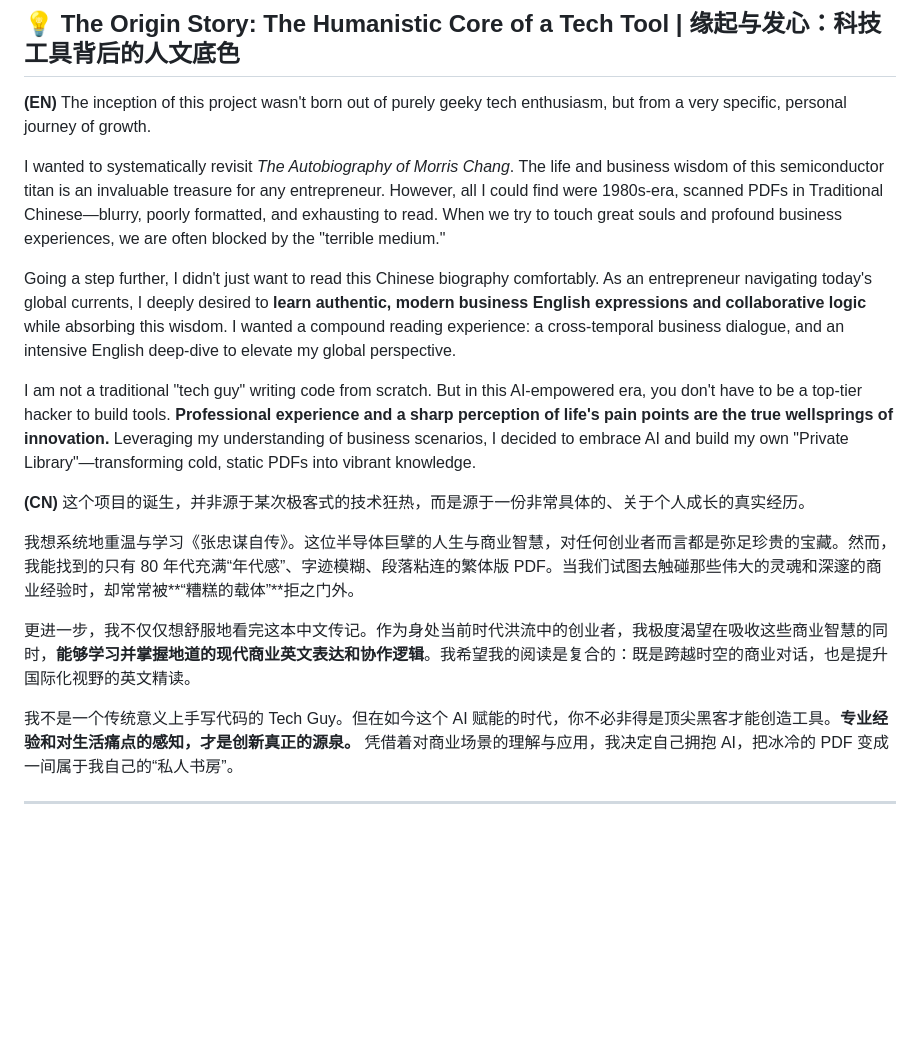
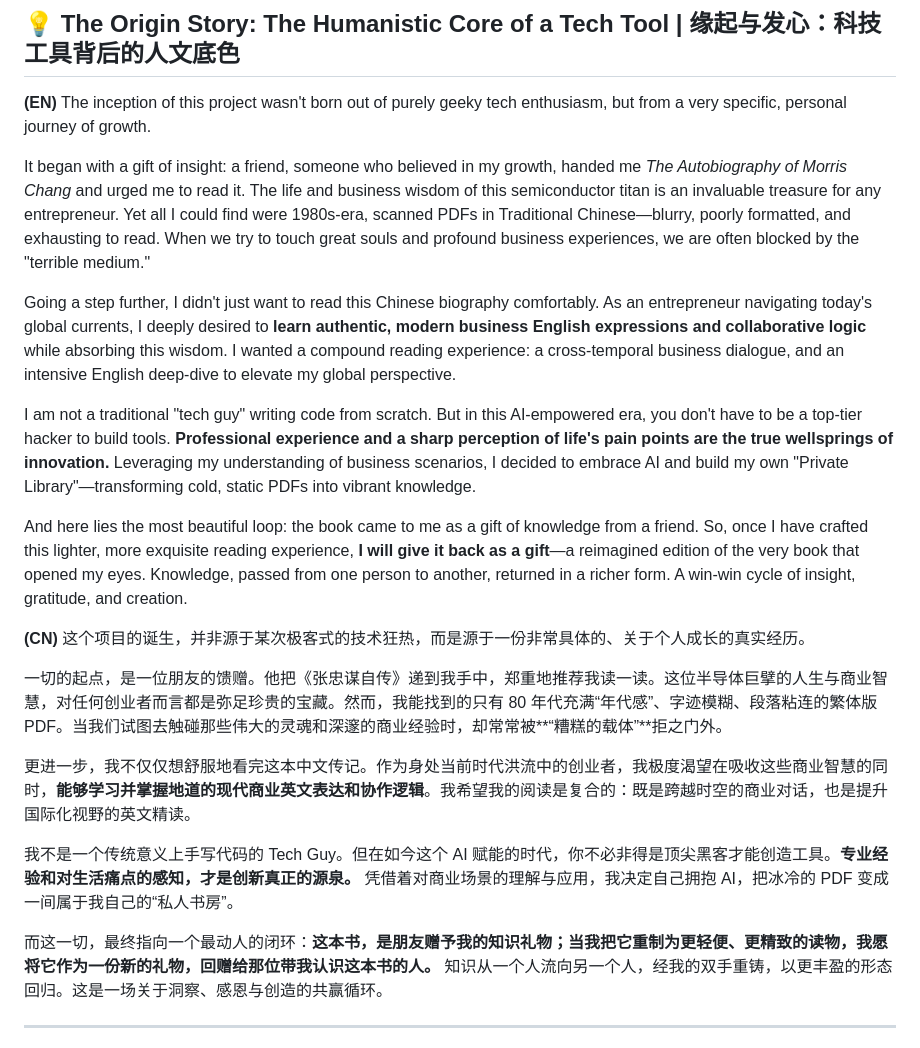
Before and after one commit to Martin-MQtech/ReadShift, a Markdown page: docs/README.md, the part around the change. Drawn GitHub-style; blank space fills up the shorter version.

```diff
--- a/docs/README.md
+++ b/docs/README.md
@@ -10,19 +10,23 @@
 
 **(EN)** The inception of this project wasn't born out of purely geeky tech enthusiasm, but from a very specific, personal journey of growth.
 
-I wanted to systematically revisit *The Autobiography of Morris Chang*. The life and business wisdom of this semiconductor titan is an invaluable treasure for any entrepreneur. However, all I could find were 1980s-era, scanned PDFs in Traditional Chinese—blurry, poorly formatted, and exhausting to read. When we try to touch great souls and profound business experiences, we are often blocked by the "terrible medium."
+It began with a gift of insight: a friend, someone who believed in my growth, handed me *The Autobiography of Morris Chang* and urged me to read it. The life and business wisdom of this semiconductor titan is an invaluable treasure for any entrepreneur. Yet all I could find were 1980s-era, scanned PDFs in Traditional Chinese—blurry, poorly formatted, and exhausting to read. When we try to touch great souls and profound business experiences, we are often blocked by the "terrible medium."
 
 Going a step further, I didn't just want to read this Chinese biography comfortably. As an entrepreneur navigating today's global currents, I deeply desired to **learn authentic, modern business English expressions and collaborative logic** while absorbing this wisdom. I wanted a compound reading experience: a cross-temporal business dialogue, and an intensive English deep-dive to elevate my global perspective.
 
 I am not a traditional "tech guy" writing code from scratch. But in this AI-empowered era, you don't have to be a top-tier hacker to build tools. **Professional experience and a sharp perception of life's pain points are the true wellsprings of innovation.** Leveraging my understanding of business scenarios, I decided to embrace AI and build my own "Private Library"—transforming cold, static PDFs into vibrant knowledge.
 
+And here lies the most beautiful loop: the book came to me as a gift of knowledge from a friend. So, once I have crafted this lighter, more exquisite reading experience, **I will give it back as a gift**—a reimagined edition of the very book that opened my eyes. Knowledge, passed from one person to another, returned in a richer form. A win-win cycle of insight, gratitude, and creation.
+
 **(CN)** 这个项目的诞生，并非源于某次极客式的技术狂热，而是源于一份非常具体的、关于个人成长的真实经历。
 
-我想系统地重温与学习《张忠谋自传》。这位半导体巨擘的人生与商业智慧，对任何创业者而言都是弥足珍贵的宝藏。然而，我能找到的只有 80 年代充满“年代感”、字迹模糊、段落粘连的繁体版 PDF。当我们试图去触碰那些伟大的灵魂和深邃的商业经验时，却常常被**“糟糕的载体”**拒之门外。
+一切的起点，是一位朋友的馈赠。他把《张忠谋自传》递到我手中，郑重地推荐我读一读。这位半导体巨擘的人生与商业智慧，对任何创业者而言都是弥足珍贵的宝藏。然而，我能找到的只有 80 年代充满“年代感”、字迹模糊、段落粘连的繁体版 PDF。当我们试图去触碰那些伟大的灵魂和深邃的商业经验时，却常常被**“糟糕的载体”**拒之门外。
 
 更进一步，我不仅仅想舒服地看完这本中文传记。作为身处当前时代洪流中的创业者，我极度渴望在吸收这些商业智慧的同时，**能够学习并掌握地道的现代商业英文表达和协作逻辑**。我希望我的阅读是复合的：既是跨越时空的商业对话，也是提升国际化视野的英文精读。
 
 我不是一个传统意义上手写代码的 Tech Guy。但在如今这个 AI 赋能的时代，你不必非得是顶尖黑客才能创造工具。**专业经验和对生活痛点的感知，才是创新真正的源泉。** 凭借着对商业场景的理解与应用，我决定自己拥抱 AI，把冰冷的 PDF 变成一间属于我自己的“私人书房”。
+
+而这一切，最终指向一个最动人的闭环：**这本书，是朋友赠予我的知识礼物；当我把它重制为更轻便、更精致的读物，我愿将它作为一份新的礼物，回赠给那位带我认识这本书的人。** 知识从一个人流向另一个人，经我的双手重铸，以更丰盈的形态回归。这是一场关于洞察、感恩与创造的共赢循环。
 
 ---
 
```
Also changed, not shown: README.md (+6 -2 lines).
